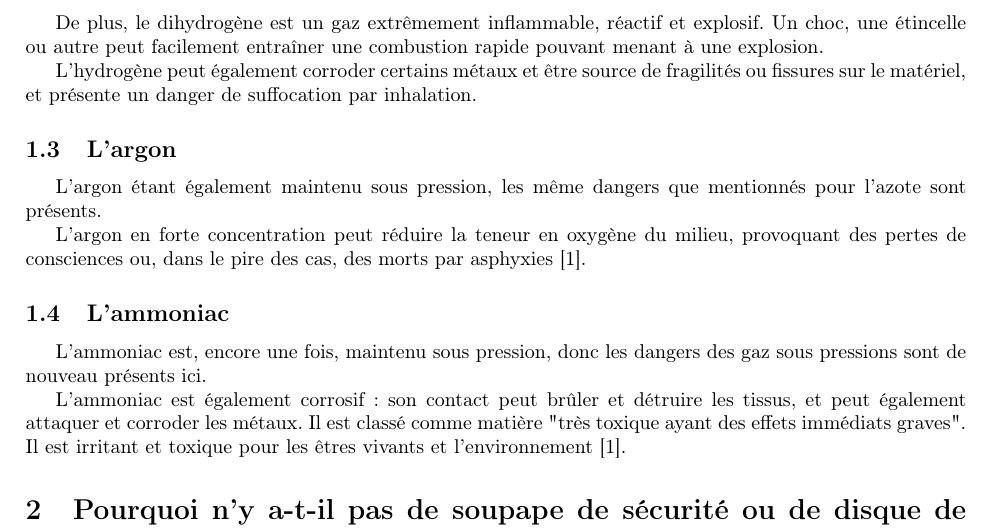
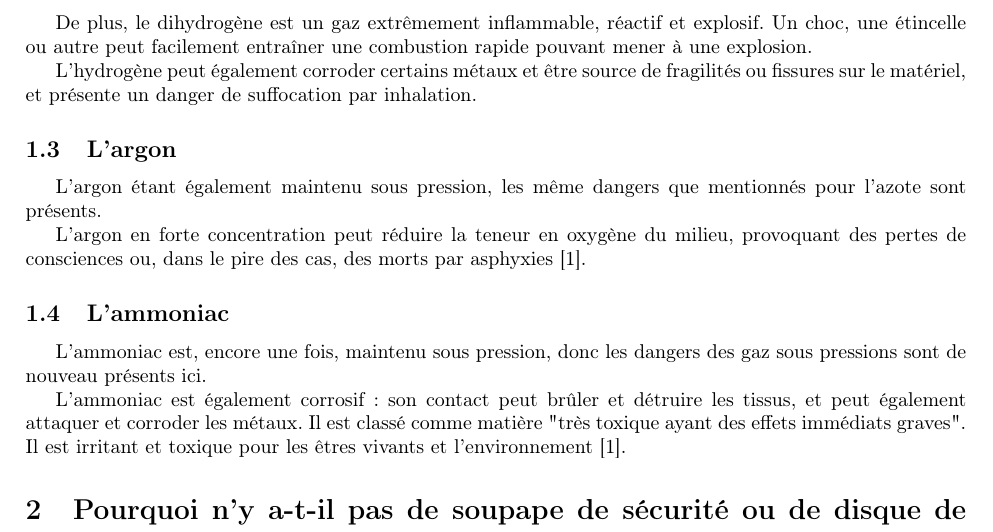
Before and after one commit to anpar/1243, a LaTeX document (projet/tache4/tache4.tex): part of page 2 of 7, cut so that both start at the same text. Compiled offline with pdfLaTeX.

Commit message:
Misspelling correction

```diff
--- a/projet/tache4/tache4.tex
+++ b/projet/tache4/tache4.tex
@@ -19,7 +19,7 @@ pression que mentionnés pour le diazote.
 
 De plus, le dihydrogène est un gaz extrêmement inflammable, réactif et explosif.
 Un choc, une étincelle ou autre peut facilement
-entraîner une combustion rapide pouvant menant à une explosion.
+entraîner une combustion rapide pouvant mener à une explosion.
 
 L'hydrogène peut également corroder certains métaux et être source de fragilités
 ou fissures sur le matériel, et présente un danger de suffocation par inhalation.
```
